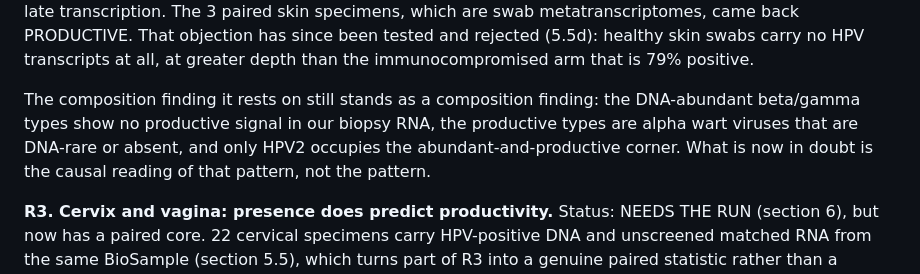
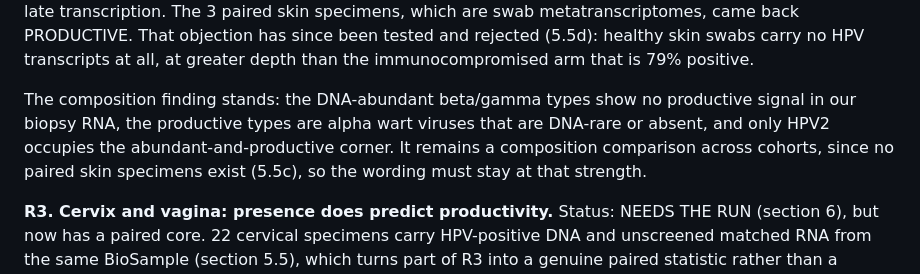
Before and after one commit to tpall/hpv-human-skin, a Markdown page: presence_vs_activity/PLAN.md, the part around the change. Rendered like a GitHub page.

Commit message:
plan: repair the stale doubt sentence under R2
The R2 entry still ended by saying the causal reading of the composition
pattern was in doubt, which 5.5d has now resolved. Replaced with the limit that
actually remains: it stays a cross-cohort composition comparison because no
paired skin specimens exist, so the wording cannot be strengthened.

Co-Authored-By: Claude Opus 5 (1M context) <noreply@anthropic.com>

```diff
--- a/presence_vs_activity/PLAN.md
+++ b/presence_vs_activity/PLAN.md
@@ -54,11 +54,11 @@ are swab metatranscriptomes, came back PRODUCTIVE. That objection has since
 been tested and rejected (5.5d): healthy skin swabs carry no HPV transcripts at
 all, at greater depth than the immunocompromised arm that is 79% positive.
 
-The composition finding it rests on still stands as a composition finding: the
-DNA-abundant beta/gamma types show no productive signal in our biopsy RNA, the
-productive types are alpha wart viruses that are DNA-rare or absent, and only
-HPV2 occupies the abundant-and-productive corner. What is now in doubt is the
-causal reading of that pattern, not the pattern.
+The composition finding stands: the DNA-abundant beta/gamma types show no
+productive signal in our biopsy RNA, the productive types are alpha wart viruses
+that are DNA-rare or absent, and only HPV2 occupies the abundant-and-productive
+corner. It remains a composition comparison across cohorts, since no paired skin
+specimens exist (5.5c), so the wording must stay at that strength.
 
 **R3. Cervix and vagina: presence does predict productivity.**
 Status: NEEDS THE RUN (section 6), but now has a paired core. 22 cervical
```
